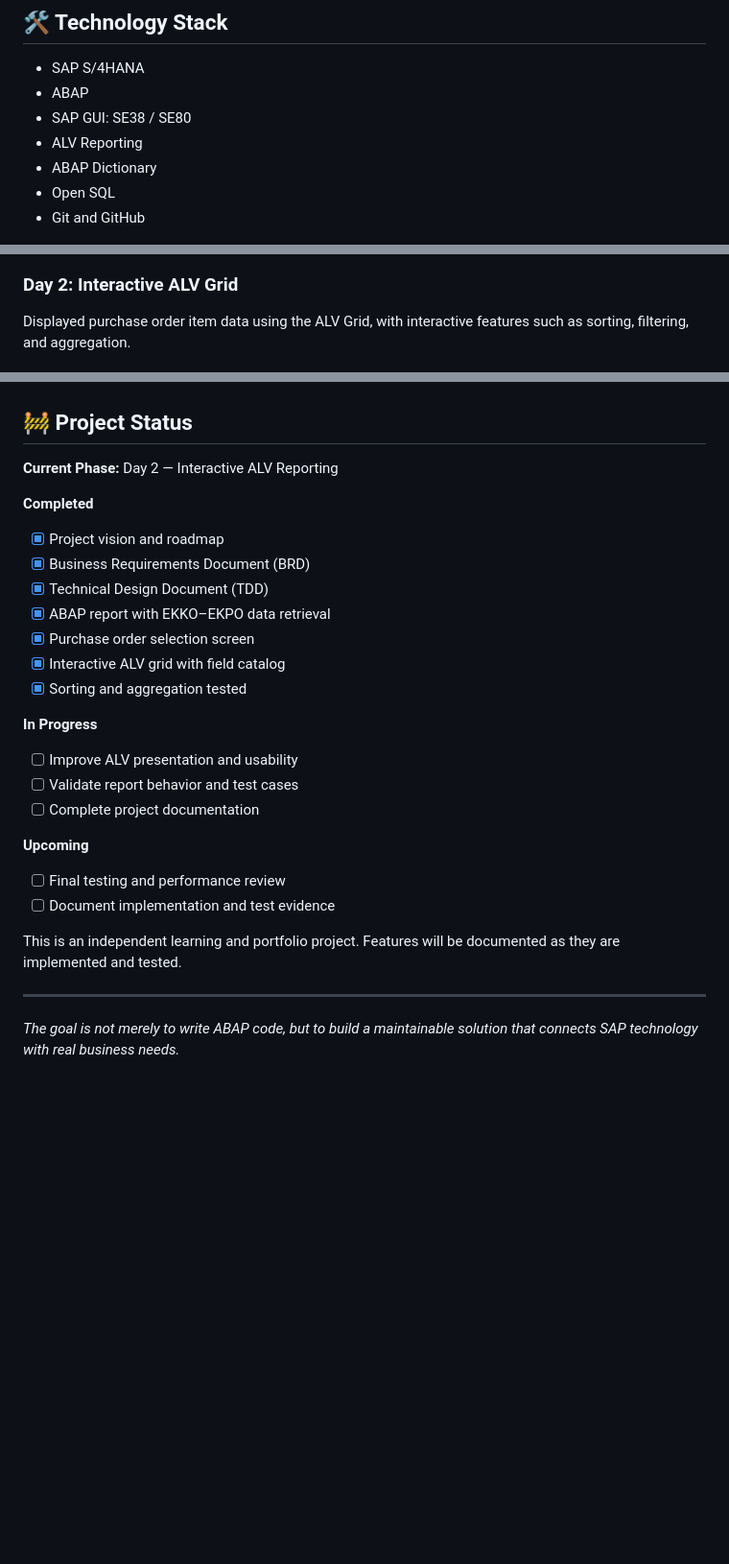
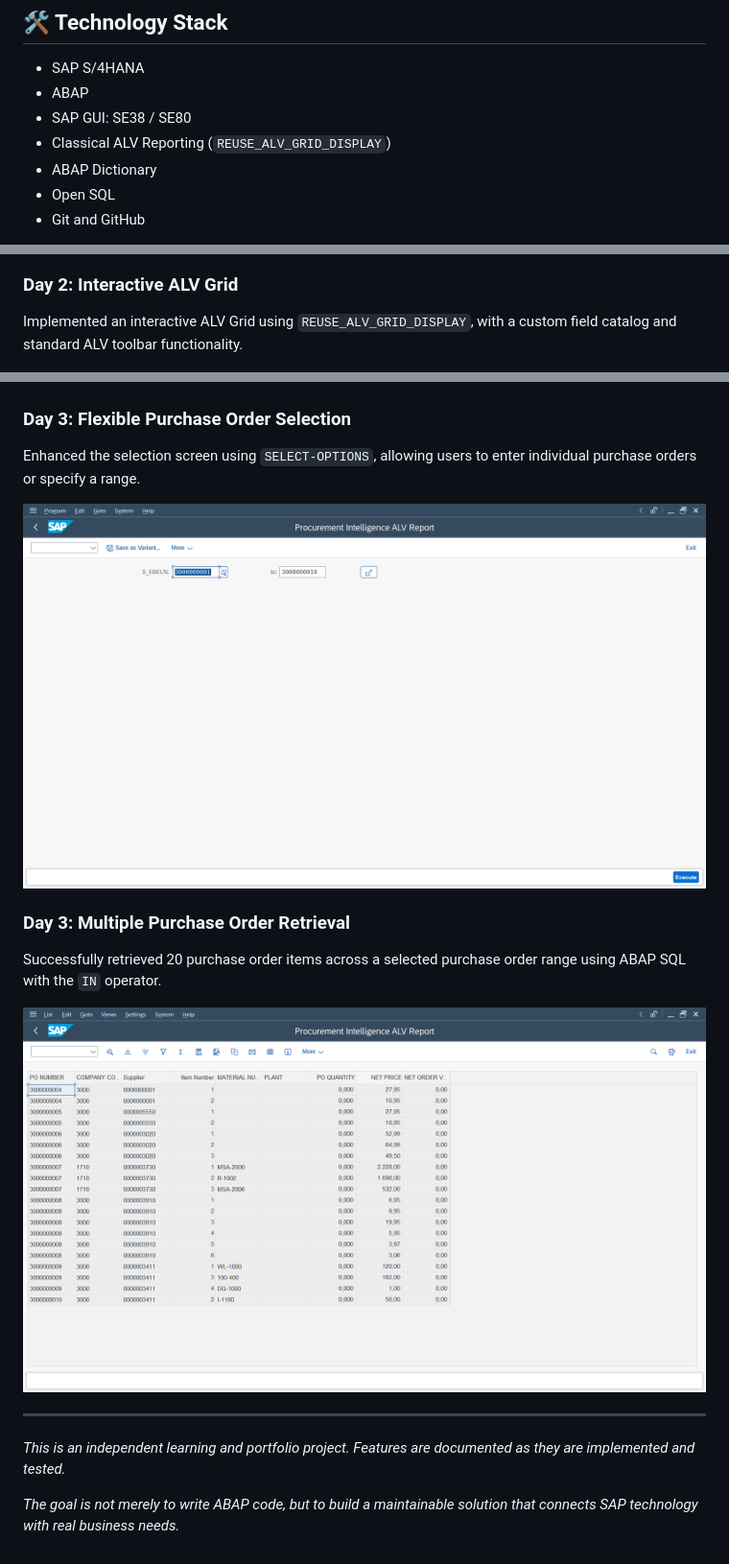
Before and after one commit to ruksanasayyed/sap-procurement-intelligence, a Markdown page: README.md, 3 parts joined by grey strips. Shown at 96% size. Rendered like a GitHub page; pictures changed too: screenshots/day-03-multiple-po-alv.png (added), screenshots/day-03-selection-screen.png (added); blank space fills up the shorter version.

Commit message:
feat: add flexible purchase order selection using select-options

```diff
--- a/README.md
+++ b/README.md
@@ -36,7 +36,7 @@ Develop an interactive ALV reporting solution on SAP S/4HANA that enables users
 - SAP S/4HANA
 - ABAP
 - SAP GUI: SE38 / SE80
-- ALV Reporting
+- Classical ALV Reporting (`REUSE_ALV_GRID_DISPLAY`)
 - ABAP Dictionary
 - Open SQL
 - Git and GitHub
@@ -69,34 +103,25 @@ Retrieved purchase order data from SAP S/4HANA using an ABAP database query and
 ![Day 1 - Basic Report Output](screenshots/day-01-report-output.png)
 
 ### Day 2: Interactive ALV Grid
-Displayed purchase order item data using the ALV Grid, with interactive features such as sorting, filtering, and aggregation.
+
+Implemented an interactive ALV Grid using `REUSE_ALV_GRID_DISPLAY`, with a custom field catalog and standard ALV toolbar functionality.
 
 ![Day 2 - Interactive ALV Grid](screenshots/day-02-alv-grid.png)
 
-## 🚧 Project Status
+### Day 3: Flexible Purchase Order Selection
 
-**Current Phase:** Day 2 — Interactive ALV Reporting
+Enhanced the selection screen using `SELECT-OPTIONS`, allowing users to enter individual purchase orders or specify a range.
 
-**Completed**
-- [x] Project vision and roadmap
-- [x] Business Requirements Document (BRD)
-- [x] Technical Design Document (TDD)
-- [x] ABAP report with EKKO–EKPO data retrieval
-- [x] Purchase order selection screen
-- [x] Interactive ALV grid with field catalog
-- [x] Sorting and aggregation tested
+![Day 3 - Selection Screen](screenshots/day-03-selection-screen.png)
 
-**In Progress**
-- [ ] Improve ALV presentation and usability
-- [ ] Validate report behavior and test cases
-- [ ] Complete project documentation
+### Day 3: Multiple Purchase Order Retrieval
 
-**Upcoming**
-- [ ] Final testing and performance review
-- [ ] Document implementation and test evidence
+Successfully retrieved 20 purchase order items across a selected purchase order range using ABAP SQL with the `IN` operator.
 
-This is an independent learning and portfolio project. Features will be documented as they are implemented and tested.
+![Day 3 - Multiple PO ALV Output](screenshots/day-03-multiple-po-alv.png)
 
 ---
 
+*This is an independent learning and portfolio project. Features are documented as they are implemented and tested.*
+
 *The goal is not merely to write ABAP code, but to build a maintainable solution that connects SAP technology with real business needs.*
```
Also changed, not shown: other parts of README.md (+38 -4 lines), 1 other file.
